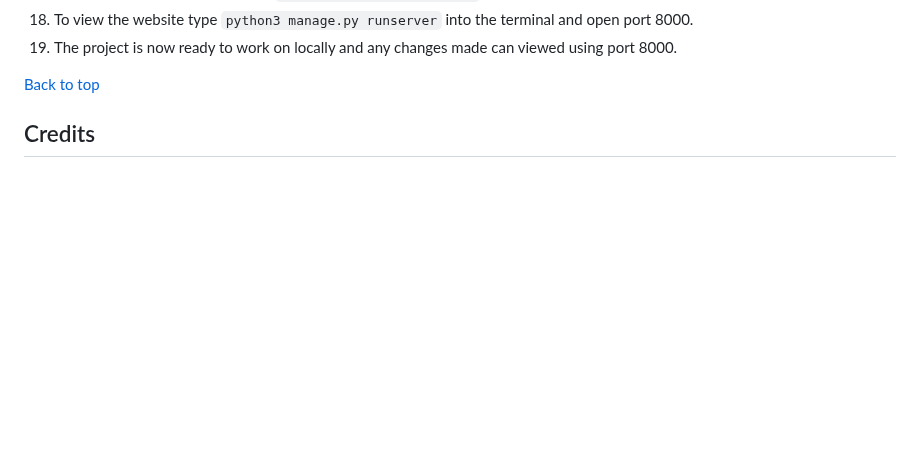
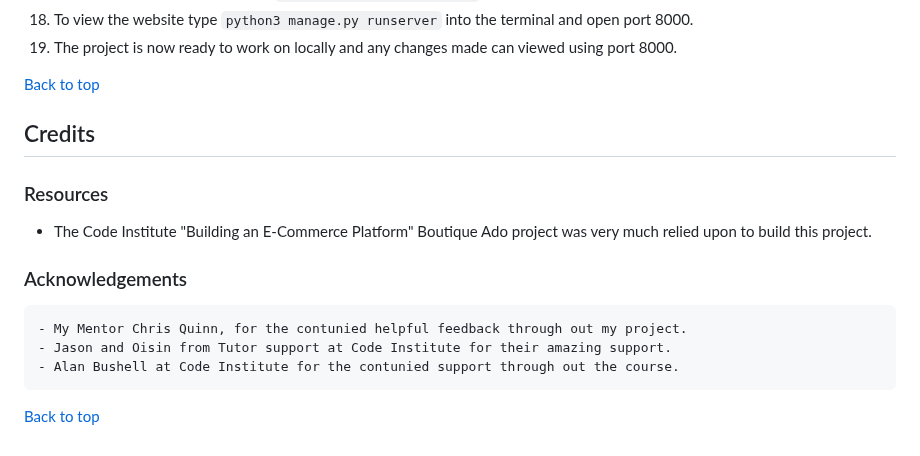
Before and after one commit to lukecdev/Trail-Direct, a Markdown page: README.md, the part around one of its changes. GitHub-like rendering; folded sections open; blank space fills up the shorter version.

```diff
--- a/README.md
+++ b/README.md
@@ -849,3 +852,13 @@ The steps below describe how to fork or clone the repository if desired.
 [Back to top](#contents)
 
 ## Credits
+
+### Resources
+- The Code Institute "Building an E-Commerce Platform" Boutique Ado project was very much relied upon to build this project.
+
+### Acknowledgements
+	- My Mentor Chris Quinn, for the contunied helpful feedback through out my project.
+	- Jason and Oisin from Tutor support at Code Institute for their amazing support.
+	- Alan Bushell at Code Institute for the contunied support through out the course.
+
+[Back to top](#contents)
```
Also changed, not shown: other parts of README.md (+3 -0 lines).
